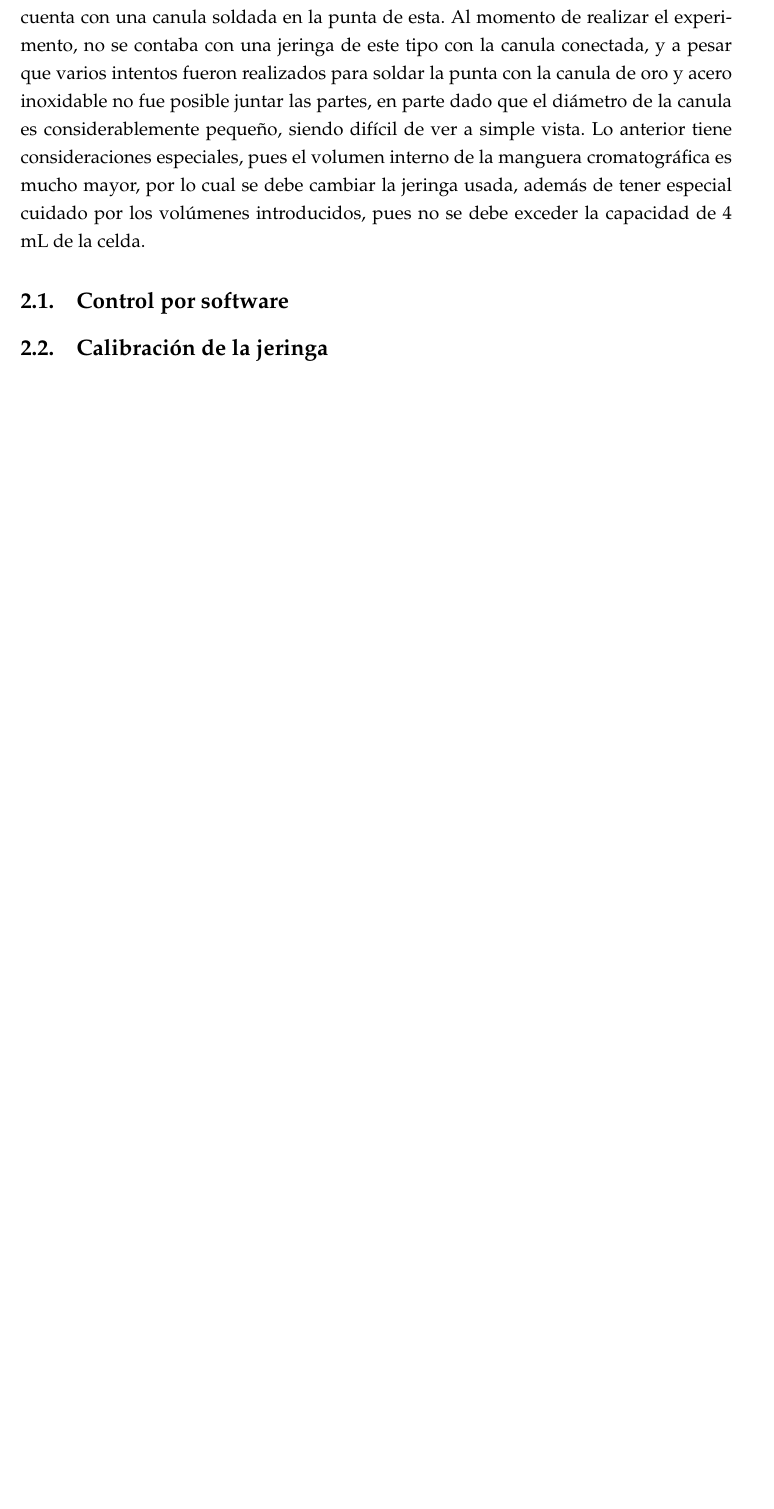
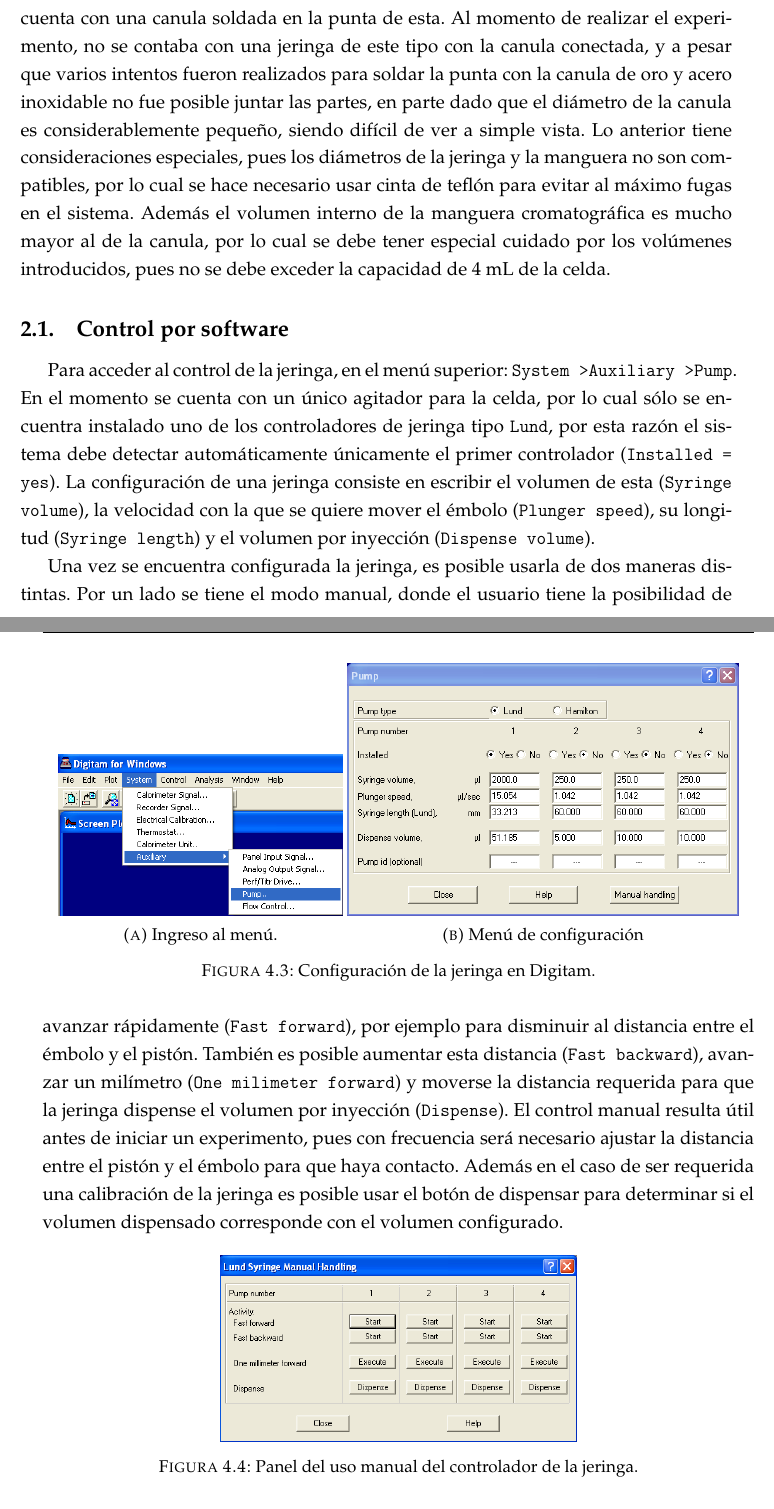
Before and after one commit to jsbarbosa/TesisQuimica, a LaTeX thesis (Tesis/tesis.tex, which reads Tesis/Chapters/CalibracionQuimica.tex): part of page 18 of 35 before the commit and two parts of pages 24 and 25 of 45 after it, the two joined at a grey line, cut so that both start at the same text, the shorter picture padded with empty space. The pictures show the PDF file Tesis/tesis.pdf that the author committed with the source.

Commit message:
volumes changed

```diff
--- a/Tesis/Chapters/CalibracionQuimica.tex
+++ b/Tesis/Chapters/CalibracionQuimica.tex
@@ -80,4 +82,5 @@
 \section{Sistema de inyecci\'on}
 	El sistema de inyecci\'on consiste en un motor de pasos acoplado a un tornillo de precisión, el cual controla el desplazamiento del émbolo de la jeringa de inyección. El fluido saliente de la jeringa se desvía usando una manguera de cromatografía líquida de acero inoxidable y diámetro XXXX mm, el cual se conecta en el otro extremo a un canal que lleva el fluido hasta la celda de medición.
 
-	Tanto la aguja de la jeringa como la manguera de cromatografía, corresponden con una alternativa para ingresar el fluido hasta la celda que difiere del mecanismo original en los volúmenes usados y el tipo de jeringas. Originalmente, para introducir una sustancia en la celda se hace uso de una jeringa de vidrio Hammilton de 250 $\mu$L la cual cuenta con una canula soldada en la punta de esta. Al momento de realizar el experimento, no se contaba con una jeringa de este tipo con la canula conectada, y a pesar que varios intentos fueron realizados para soldar la punta con la canula de oro y acero inoxidable no fue posible juntar las partes, en parte dado que el diámetro de la canula es considerablemente pequeño, siendo difícil de ver a simple vista. Lo anterior tiene consideraciones especiales, pues el volumen interno de la manguera cromatogr\'afica es mucho mayor, por lo cual se debe cambiar la jeringa usada, además de tener especial cuidado por los volúmenes introducidos, pues no se debe exceder la capacidad de 4 mL de la celda.
+	\begin{figure}[h]
+		\centering
@@ -84,5 +90,52 @@
+			\label{fig: sistemaInyeccion}
+		\end{subfigure}
+		\begin{subfigure}[b]{0.4\textwidth}
+			\includegraphics[width=\linewidth]{Figures/acopleManguera}
+			\caption{Unión de la punta de la jeringa con la manguera}
+			\label{fig: acopleManguera}
+		\end{subfigure}
+		\caption{Sistema de inyección construido como alternativa al uso de las canulas.}
+	\end{figure}
+
+	Tanto la aguja de la jeringa como la manguera de cromatografía, corresponden con una alternativa para ingresar el fluido hasta la celda que difiere del mecanismo original en los volúmenes usados y el tipo de jeringas. Originalmente, para introducir una sustancia en la celda se hace uso de una jeringa de vidrio Hammilton de 250 $\mu$L la cual cuenta con una canula soldada en la punta de esta. Al momento de realizar el experimento, no se contaba con una jeringa de este tipo con la canula conectada, y a pesar que varios intentos fueron realizados para soldar la punta con la canula de oro y acero inoxidable no fue posible juntar las partes, en parte dado que el diámetro de la canula es considerablemente pequeño, siendo difícil de ver a simple vista. Lo anterior tiene consideraciones especiales, pues los diámetros de la jeringa y la manguera no son compatibles, por lo cual se hace necesario usar cinta de teflón para evitar al máximo fugas en el sistema. Además el volumen interno de la manguera cromatogr\'afica es mucho mayor al de la canula, por lo cual se debe tener especial cuidado por los volúmenes introducidos, pues no se debe exceder la capacidad de 4 mL de la celda.
 
 	\subsection{Control por software}
+	Para acceder al control de la jeringa, en el menú superior: \texttt{System > Auxiliary > Pump}. En el momento se cuenta con un único agitador para la celda, por lo cual sólo se encuentra instalado uno de los controladores de jeringa tipo \texttt{Lund}, por esta razón el sistema debe detectar automáticamente únicamente el primer controlador (\texttt{Installed = yes}). La configuración de una jeringa consiste en escribir el volumen de esta (\texttt{Syringe volume}), la velocidad con la que se quiere mover el émbolo (\texttt{Plunger speed}), su longitud (\texttt{Syringe length}) y el volumen por inyección (\texttt{Dispense volume}).
 
+	\begin{figure}[h]
+		\centering
+		\begin{subfigure}[b]{0.4\textwidth}
+			\includegraphics[width=\linewidth]{Figures/jeringa_menu}
+			\caption{Ingreso al menú.}
+			\label{fig: menuJeringa}
+		\end{subfigure}
+		\begin{subfigure}[b]{0.55\textwidth}
+			\includegraphics[width=\linewidth]{Figures/jeringa_config}
+			\caption{Menú de configuración}
+			\label{fig: configJeringa}
+		\end{subfigure}
+		\caption{Configuración de la jeringa en Digitam.}
+	\end{figure}
+
+	Una vez se encuentra configurada la jeringa, es posible usarla de dos maneras distintas. Por un lado se tiene el modo manual, donde el usuario tiene la posibilidad de avanzar rápidamente (\texttt{Fast forward}), por ejemplo para disminuir al distancia entre el émbolo y el pistón. También es posible aumentar esta distancia (\texttt{Fast backward}), avanzar un milímetro (\texttt{One milimeter forward}) y moverse la distancia requerida para que la jeringa dispense el volumen por inyección (\texttt{Dispense}). El control manual resulta útil antes de iniciar un experimento, pues con frecuencia será necesario ajustar la distancia entre el pistón y el émbolo para que haya contacto. Además en el caso de ser requerida una calibración de la jeringa es posible usar el botón de dispensar para determinar si el volumen dispensado corresponde con el volumen configurado.
+	\begin{figure}[h]
+		\centering
+		\includegraphics[width=0.5\linewidth]{Figures/jeringa_manual}
+		\caption{Panel del uso manual del controlador de la jeringa.}
+		\label{fig: manualJeringa}
+	\end{figure}
+
+	El modo automático se configura al momento de definir el método del experimento. Para esto es necesario expandir la opción de \texttt{Auxiliary system} en el panel izquierdo del menú y seleccionar ítem \texttt{Pump and flow control}. Se debe tener en cuenta la sección del experimento que se está configurando. En el caso de la \autoref{fig: autoJeringa}, sólo existe la sección de \texttt{Baseline}, en esta sección se busca realizar 20 inyecciones cada una con el volumen de dispensación y velocidad configurados en la \autoref{fig: configJeringa} y 300 segundos de espera entre cada inyección.
+	\begin{figure}[h]
+		\centering
+		\includegraphics[width=0.5\linewidth]{Figures/jeringa_experimento}
+		\caption{Curva de calibraci\'on de la jeringa usada.}
+		\label{fig: autoJeringa}
+	\end{figure}
 
 	\subsection{Calibraci\'on de la jeringa}
+		Si bien el volumen de una jeringa es bien conocido, la longitud del émbolo es un parámetro que con frecuencia no se encuentra fácilmente. El controlador de la jeringa depende de este valor para relacionar la longitud que debe expandir el pistón para dispensar el volumen $V_d$. Por esta razón, para determinar la longitud correcta de la jeringa que debe ser configurada, se usaron distintos valores de esta y se midió la masa de agua tipo 1 desplazada, para cada valor de longitud se tomaron 3 medidas, los cuales se muestran en la \autoref{tb: syringeCal}.
+		\begin{table}[h]
+			\centering
+			\caption{Masa dispensada por la jeringa usando diferentes longitudes y un $V_d = 100.000$ $\mu$L}
+			\small
@@ -90,10 +163,11 @@
 			\centering
 			\includegraphics[width=\linewidth]{../Data/Syringe/syringe_cal.png}
 			\caption{Curva de calibraci\'on de la jeringa usada.}
-			\label{fig: calibracion_jeringa}
+			\label{fig: syringeCal}
 		\end{figure}
 
-		Con el termómetro de mercurio usado en la calibración térmica de los sensores de temperatura se midió la temperatura del agua tipo 1 usada en la calibración de la jeringa, dando un valor de 17.7 $^\circ$C. El densimetro usado en la \autoref{sec: soluciones} fue configurado para realizar una lectura a esta misma temperatura, con lo cual se obtuvo un valor de densidad de XXXX g/cm$^3$.
+		Con el termómetro de mercurio usado en la calibración térmica de los sensores de temperatura se midió la temperatura del agua usada en la calibración de la jeringa, dando un valor de 17.7 $^\circ$C. El densimetro usado en la \autoref{sec: soluciones} fue configurado para realizar una lectura a esta misma temperatura, con lo cual se obtuvo un valor de densidad de 0.998679 g/cm$^3$. Con esta información es posible construir una curva que permite inferir la configuración a usar de la jeringa, esta curva junto con el valor escogido se muestran en la \autoref{fig: syringeCal}. Para un volumen de dispensación de 100 $\mu$L, se obtuvo una longitud de 33,213 mm.
+		\newline
 
 \section{Realizaci\'on del experimento}
 
```
Also changed, not shown: Data/Syringe/Table.txt (added, +12 -0 lines), Tesis/Chapters/CalibracionElectrica.tex (added, +19 -0 lines), Tesis/Chapters/Conclusiones.tex (added, +19 -0 lines), Tesis/Chapters/Ensamble.tex (added, +19 -0 lines), Tesis/tesis.tex (+4 -3 lines), Data/Syringe/syringe_cal.png, Tesis/Figures/acopleManguera.jpeg (added), Tesis/Figures/jeringa_config.png (added), Tesis/Figures/jeringa_experimento.PNG (deleted), Tesis/Figures/jeringa_experimento.png (added), Tesis/Figures/jeringa_manual.PNG (deleted), Tesis/Figures/jeringa_manual.png (added), Tesis/Figures/jeringa_menu.PNG (deleted), Tesis/Figures/jeringa_menu.png (added), 3 more files, 5 other files.
